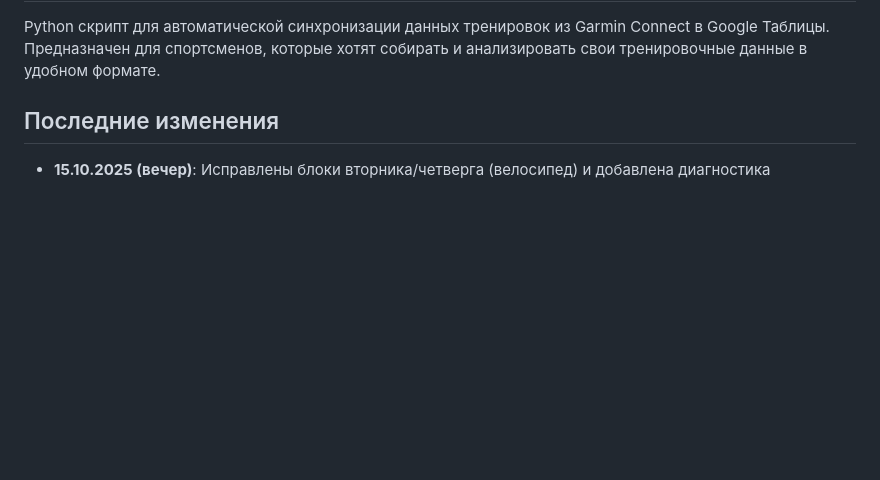
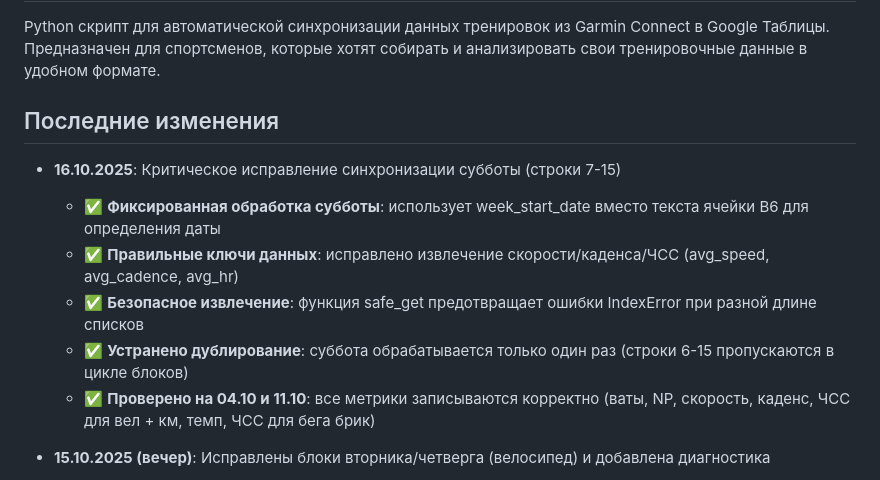
Before and after one commit to Pavlovskyi-Andrii/sub5_project, a Markdown page: replit.md, the part around the change. GitHub-like rendering; blank space fills up the shorter version.

Commit message:
Fix synchronization errors and improve data handling for weekend workouts
Correct weekend synchronization by using `week_start_date` and fixing data extraction for pace, cadence, and heart rate. Implement safe data retrieval to prevent errors and avoid duplicate entries.

Replit-Commit-Author: Agent
Replit-Commit-Session-Id: abea9eee-5734-464a-8454-7185d07ee91b
Replit-Commit-Checkpoint-Type: full_checkpoint

```diff
--- a/replit.md
+++ b/replit.md
@@ -4,6 +4,13 @@
 Python скрипт для автоматической синхронизации данных тренировок из Garmin Connect в Google Таблицы. Предназначен для спортсменов, которые хотят собирать и анализировать свои тренировочные данные в удобном формате.
 
 ## Последние изменения
+- **16.10.2025**: Критическое исправление синхронизации субботы (строки 7-15)
+  - ✅ **Фиксированная обработка субботы**: использует week_start_date вместо текста ячейки B6 для определения даты
+  - ✅ **Правильные ключи данных**: исправлено извлечение скорости/каденса/ЧСС (avg_speed, avg_cadence, avg_hr)
+  - ✅ **Безопасное извлечение**: функция safe_get предотвращает ошибки IndexError при разной длине списков
+  - ✅ **Устранено дублирование**: суббота обрабатывается только один раз (строки 6-15 пропускаются в цикле блоков)
+  - ✅ **Проверено на 04.10 и 11.10**: все метрики записываются корректно (ваты, NP, скорость, каденс, ЧСС для вел + км, темп, ЧСС для бега брик)
+
 - **15.10.2025 (вечер)**: Исправлены блоки вторника/четверга (велосипед) и добавлена диагностика
   - ✅ **Полная запись метрик вторника/четверга**: время, расстояние, скорость, каденс (ранее записывался только каденс)
   - ✅ **Агрегация через слеш**: если несколько тренировок - все метрики через "/" (как мощность)
```
